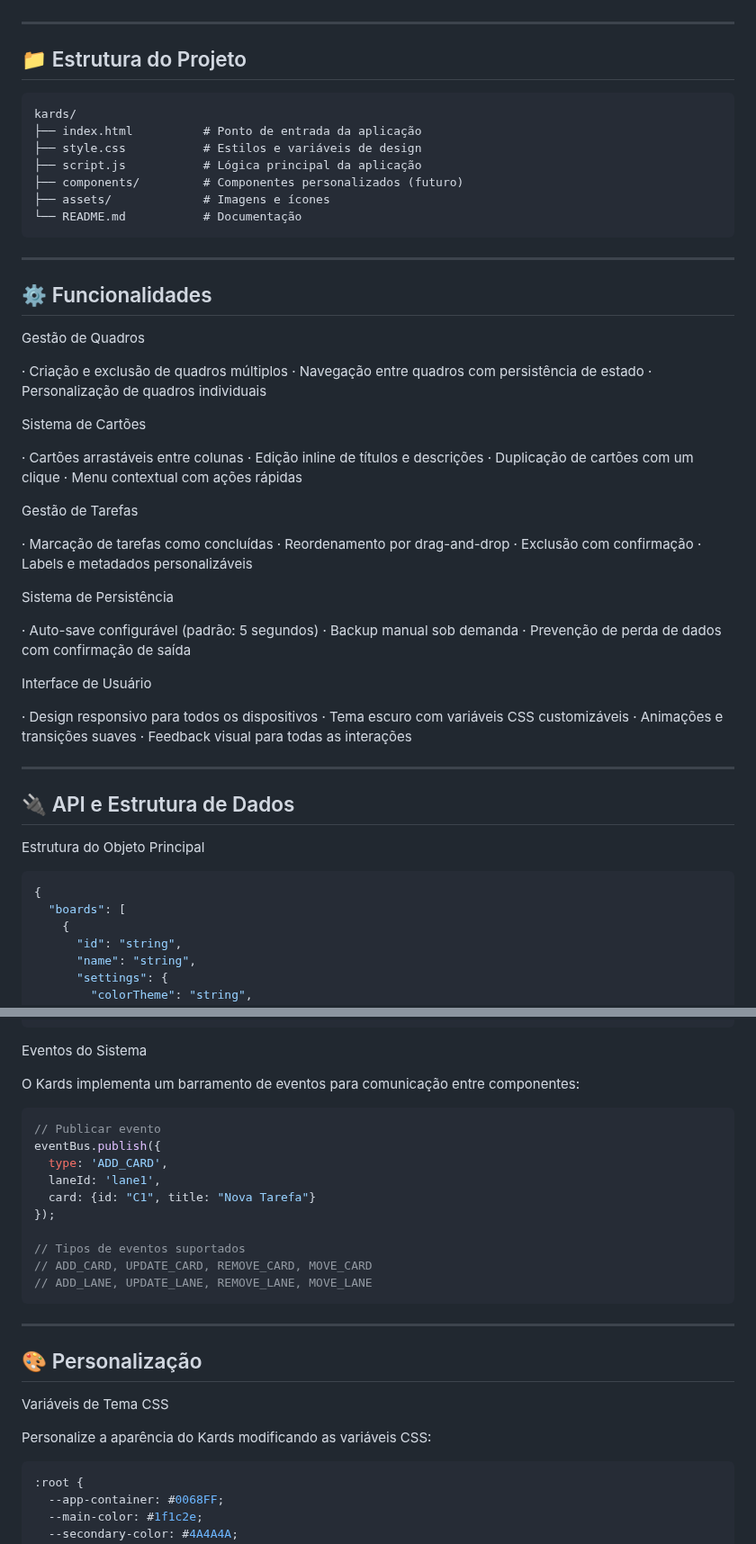
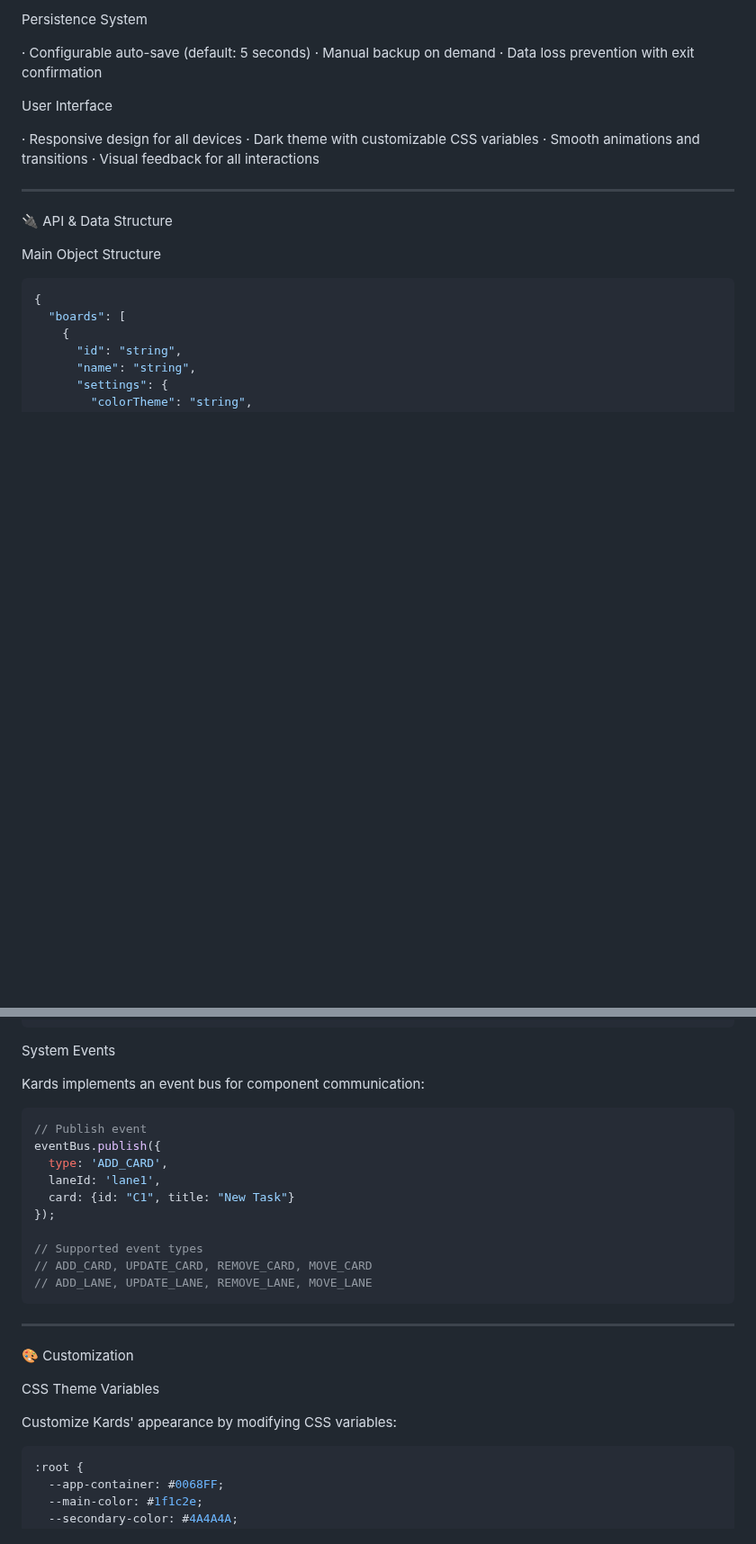
Before and after one commit to PedroHenriqueCJ/Kards-Trello-clone, a Markdown page: README.md, 2 parts joined by grey strips. Shown at 90% size. Drawn GitHub-style; blank space fills up the shorter version.

````diff
--- a/README.md
+++ b/README.md
@@ -81,59 +118,21 @@ Instalação
+Persistence System
+
+· Configurable auto-save (default: 5 seconds)
+· Manual backup on demand
+· Data loss prevention with exit confirmation
+
+User Interface
+
+· Responsive design for all devices
+· Dark theme with customizable CSS variables
+· Smooth animations and transitions
+· Visual feedback for all interactions
 
 ---
 
-## 📁 Estrutura do Projeto
+🔌 API & Data Structure
 
-```
-kards/
-├── index.html          # Ponto de entrada da aplicação
-├── style.css           # Estilos e variáveis de design
-├── script.js           # Lógica principal da aplicação
-├── components/         # Componentes personalizados (futuro)
-├── assets/             # Imagens e ícones
-└── README.md           # Documentação
-```
----
-
-## ⚙️ Funcionalidades
-
-Gestão de Quadros
-
-· Criação e exclusão de quadros múltiplos
-· Navegação entre quadros com persistência de estado
-· Personalização de quadros individuais
-
-Sistema de Cartões
-
-· Cartões arrastáveis entre colunas
-· Edição inline de títulos e descrições
-· Duplicação de cartões com um clique
-· Menu contextual com ações rápidas
-
-Gestão de Tarefas
-
-· Marcação de tarefas como concluídas
-· Reordenamento por drag-and-drop
-· Exclusão com confirmação
-· Labels e metadados personalizáveis
-
-Sistema de Persistência
-
-· Auto-save configurável (padrão: 5 segundos)
-· Backup manual sob demanda
-· Prevenção de perda de dados com confirmação de saída
-
-Interface de Usuário
-
-· Design responsivo para todos os dispositivos
-· Tema escuro com variáveis CSS customizáveis
-· Animações e transições suaves
-· Feedback visual para todas as interações
-
----
-
-## 🔌 API e Estrutura de Dados
-
-Estrutura do Objeto Principal
+Main Object Structure
 
 ```javascript
 {
@@ -174,30 +173,30 @@ Estrutura do Objeto Principal
 }
 ```
 
-Eventos do Sistema
+System Events
 
-O Kards implementa um barramento de eventos para comunicação entre componentes:
+Kards implements an event bus for component communication:
 
 ```javascript
-// Publicar evento
+// Publish event
 eventBus.publish({
   type: 'ADD_CARD',
   laneId: 'lane1',
-  card: {id: "C1", title: "Nova Tarefa"}
+  card: {id: "C1", title: "New Task"}
 });
 
-// Tipos de eventos suportados
+// Supported event types
 // ADD_CARD, UPDATE_CARD, REMOVE_CARD, MOVE_CARD
 // ADD_LANE, UPDATE_LANE, REMOVE_LANE, MOVE_LANE
 ```
 
 ---
 
-## 🎨 Personalização
+🎨 Customization
 
-Variáveis de Tema CSS
+CSS Theme Variables
 
-Personalize a aparência do Kards modificando as variáveis CSS:
+Customize Kards' appearance by modifying CSS variables:
 
 ```css
 :root {
````
Also changed, not shown: other parts of README.md (+127 -66 lines).
